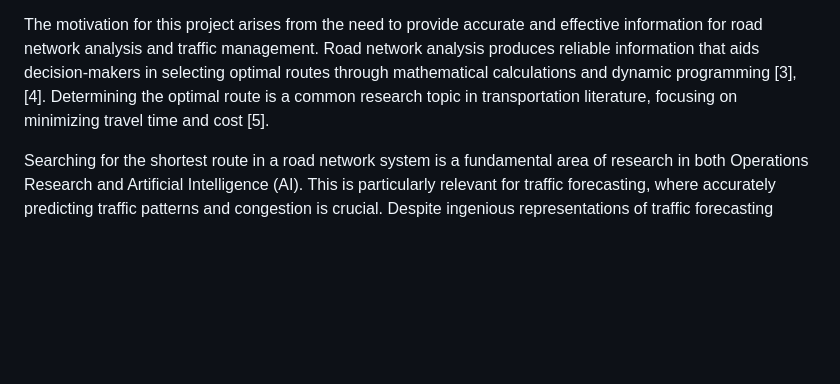
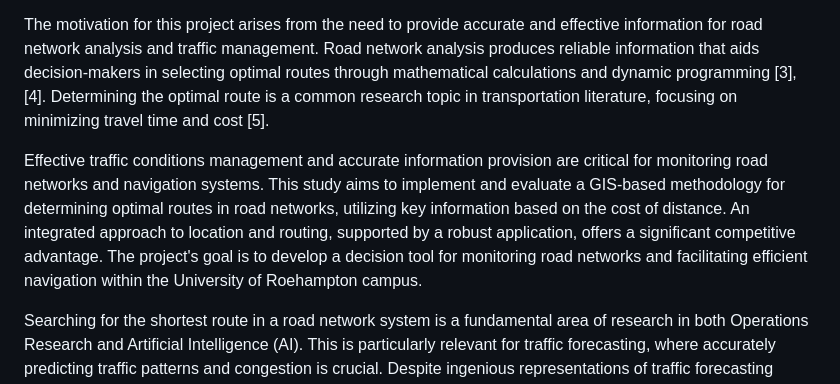
Before and after one commit to uzumstanley/Traffic-Forecasting-For-Road-Network, a Markdown page: README.md, the part around the change. Drawn GitHub-style; blank space fills up the shorter version.

```diff
--- a/README.md
+++ b/README.md
@@ -164,6 +164,7 @@ GIS technology integrates diverse datasets swiftly, enabling users to analyze an
 
 The motivation for this project arises from the need to provide accurate and effective information for road network analysis and traffic management. Road network analysis produces reliable information that aids decision-makers in selecting optimal routes through mathematical calculations and dynamic programming [3], [4]. Determining the optimal route is a common research topic in transportation literature, focusing on minimizing travel time and cost [5].
 
+Effective traffic conditions management and accurate information provision are critical for monitoring road networks and navigation systems. This study aims to implement and evaluate a GIS-based methodology for determining optimal routes in road networks, utilizing key information based on the cost of distance. An integrated approach to location and routing, supported by a robust application, offers a significant competitive advantage. The project's goal is to develop a decision tool for monitoring road networks and facilitating efficient navigation within the University of Roehampton campus.
 
 
 
```
